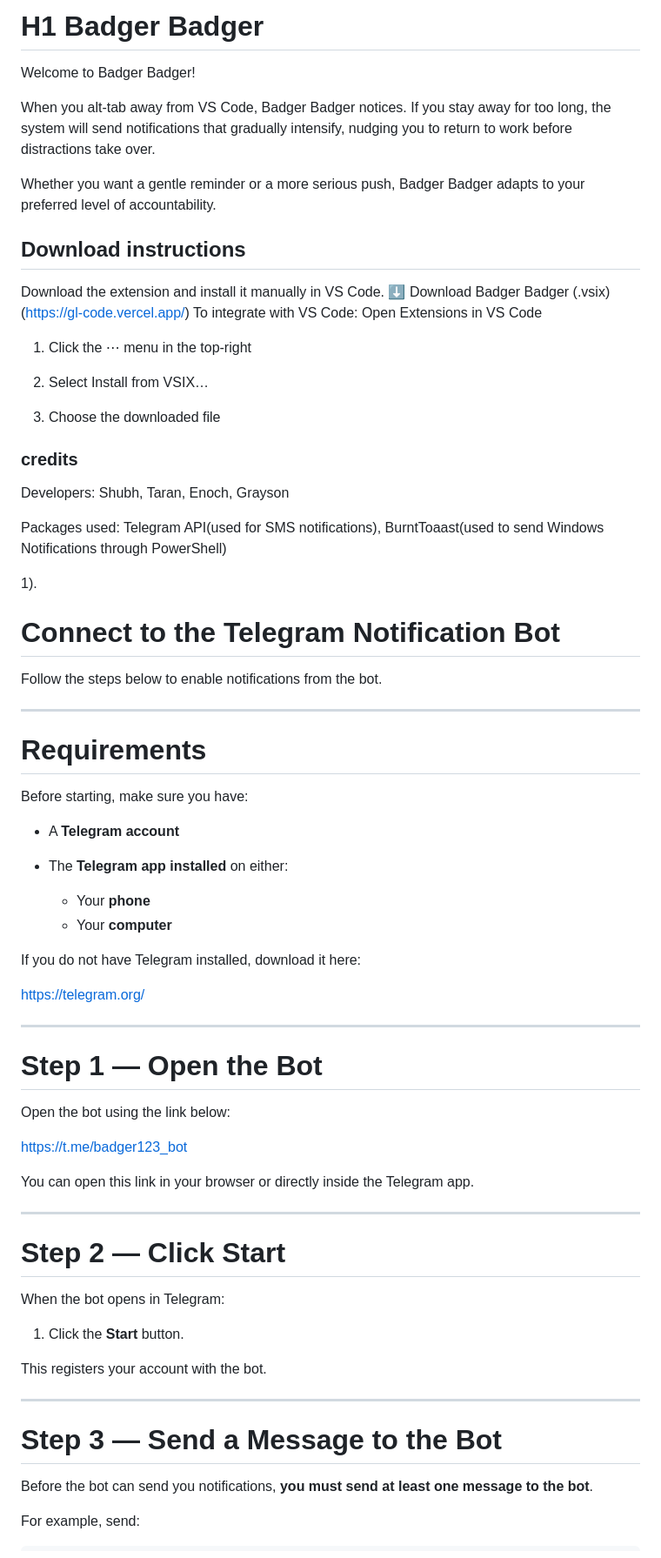
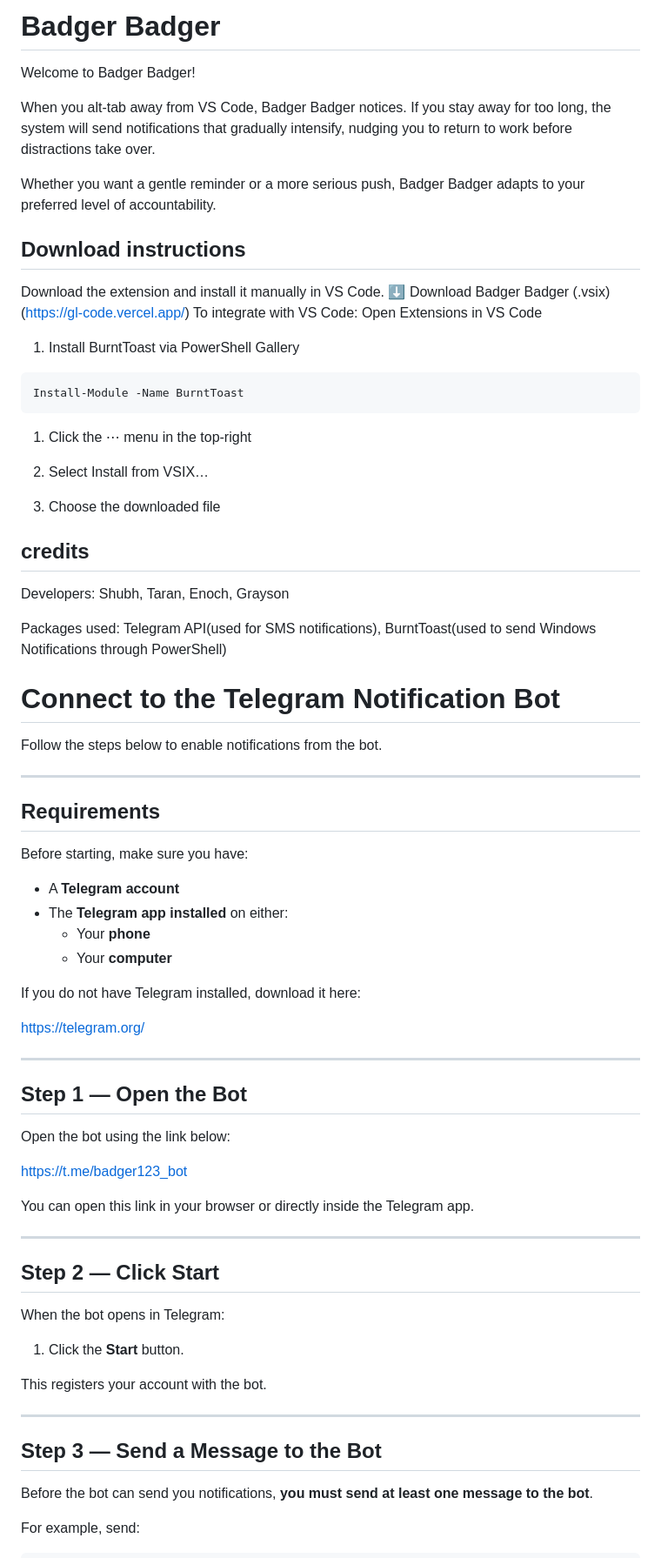
Before and after one commit to A01497850EL/GLCode, a Markdown page: README.md, the part around one of its changes. Shown at 87% size. GitHub-like rendering.

````diff
--- a/README.md
+++ b/README.md
@@ -1,4 +1,4 @@
-# H1 Badger Badger
+# Badger Badger
 
 Welcome to Badger Badger!
 
@@ -10,9 +10,15 @@ Whether you want a gentle reminder or a more serious push, Badger Badger adapts
 
 Download the extension and install it manually in VS Code.
 ⬇ Download Badger Badger (.vsix)
- (<https://gl-code.vercel.app/>)
+(<https://gl-code.vercel.app/>)
 To integrate with VS Code:
 Open Extensions in VS Code
+
+1. Install BurntToast via PowerShell Gallery
+
+```powershell
+Install-Module -Name BurntToast
+```
 
 1. Click the ⋯ menu in the top-right
 
@@ -20,14 +26,11 @@ Open Extensions in VS Code
 
 3. Choose the downloaded file
 
-### credits
+## credits
 
 Developers: Shubh, Taran, Enoch, Grayson
 
-Packages used: Telegram API(used for SMS notifications), BurntToaast(used to send Windows Notifications through PowerShell)
-
-1).
-
+Packages used: Telegram API(used for SMS notifications), BurntToast(used to send Windows Notifications through PowerShell)
 
 # Connect to the Telegram Notification Bot
 
@@ -35,15 +38,14 @@ Follow the steps below to enable notifications from the bot.
 
 ---
 
-# Requirements
+## Requirements
 
 Before starting, make sure you have:
 
-* A **Telegram account**
-* The **Telegram app installed** on either:
-
-  * Your **phone**
-  * Your **computer**
+- A **Telegram account**
+- The **Telegram app installed** on either:
+  - Your **phone**
+  - Your **computer**
 
 If you do not have Telegram installed, download it here:
 
@@ -51,7 +53,7 @@ https://telegram.org/
 
 ---
 
-# Step 1 — Open the Bot
+## Step 1 — Open the Bot
 
 Open the bot using the link below:
 
@@ -61,7 +63,7 @@ You can open this link in your browser or directly inside the Telegram app.
 
 ---
 
-# Step 2 — Click **Start**
+## Step 2 — Click **Start**
 
 When the bot opens in Telegram:
 
@@ -71,7 +73,7 @@ This registers your account with the bot.
 
 ---
 
-# Step 3 — Send a Message to the Bot
+## Step 3 — Send a Message to the Bot
 
 Before the bot can send you notifications, **you must send at least one message to the bot**.
 
````
Also changed, not shown: other parts of README.md (+10 -10 lines).
